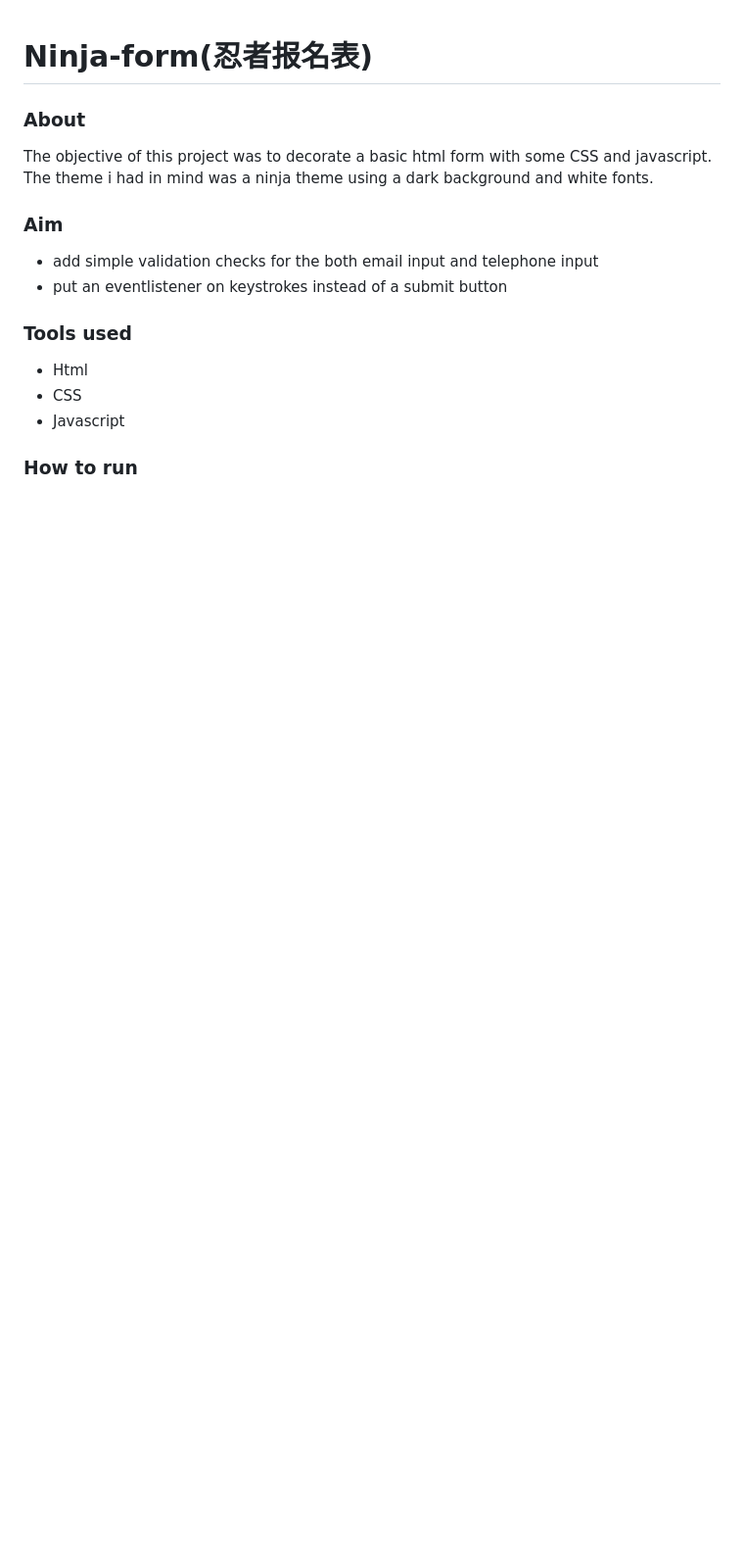
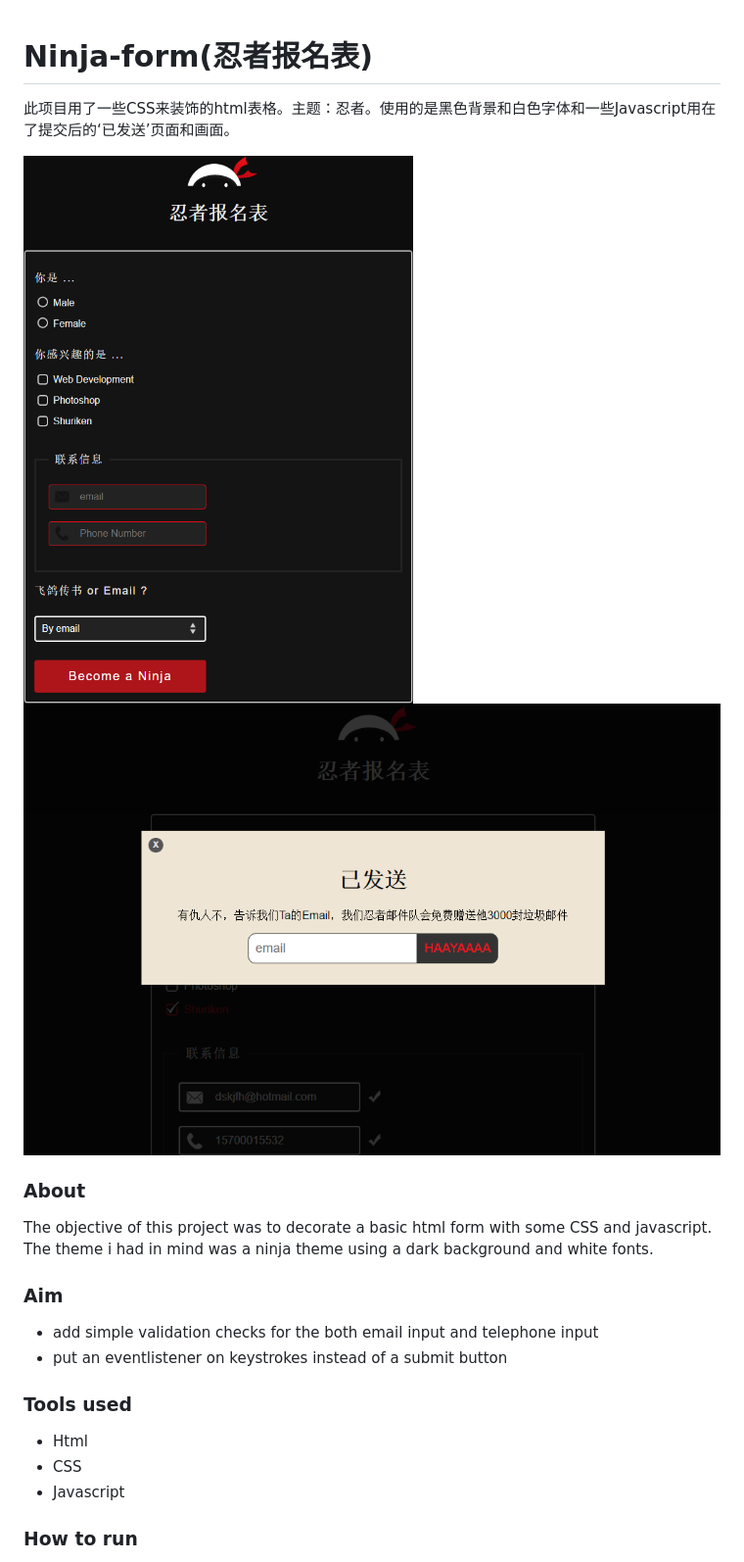
Before and after one commit to snaxbox/ninja-form, a Markdown page: README.md, the part around the change. Shown: that part at 98% size. GitHub-like rendering; pictures changed too: ninjaform.png (added), sent.png (added); blank space fills up the shorter version.

```diff
--- a/README.md
+++ b/README.md
@@ -1,6 +1,9 @@
 # Ninja-form(忍者报名表)
 
+此项目用了一些CSS来装饰的html表格。主题：忍者。使用的是黑色背景和白色字体和一些Javascript用在了提交后的‘已发送’页面和画面。
 
+![Image of ninja form](ninjaform.png)
+![Image of ninja form](sent.png)
 ### About
 
 The objective of this project was to decorate a basic html form with some CSS and javascript. The theme i had in mind was a ninja theme using a dark background and white fonts.
```
